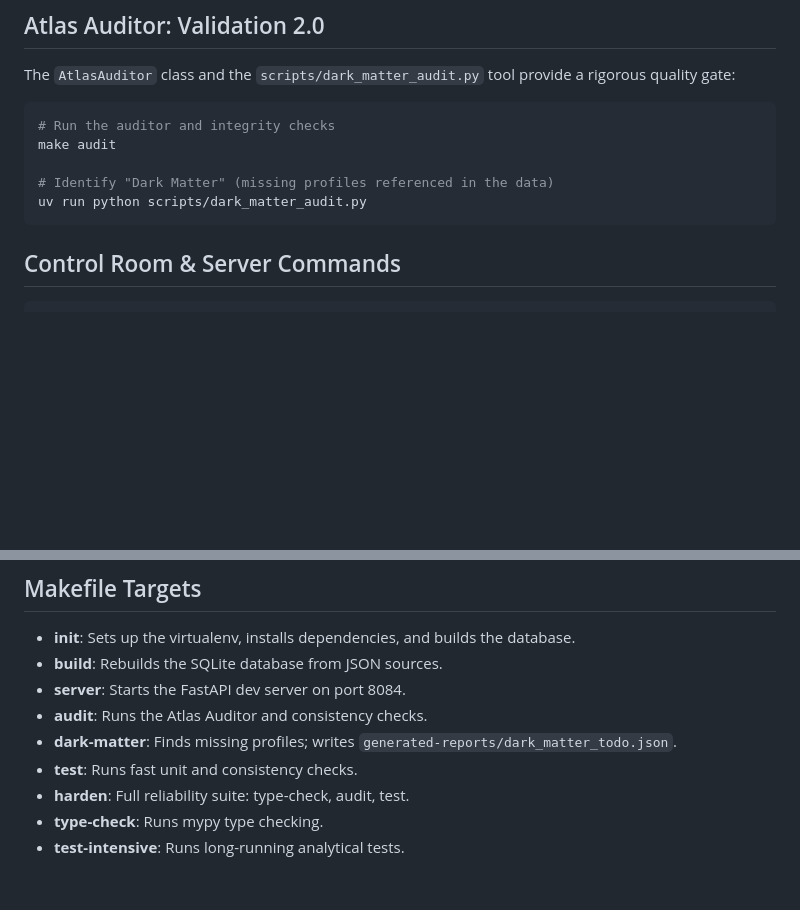
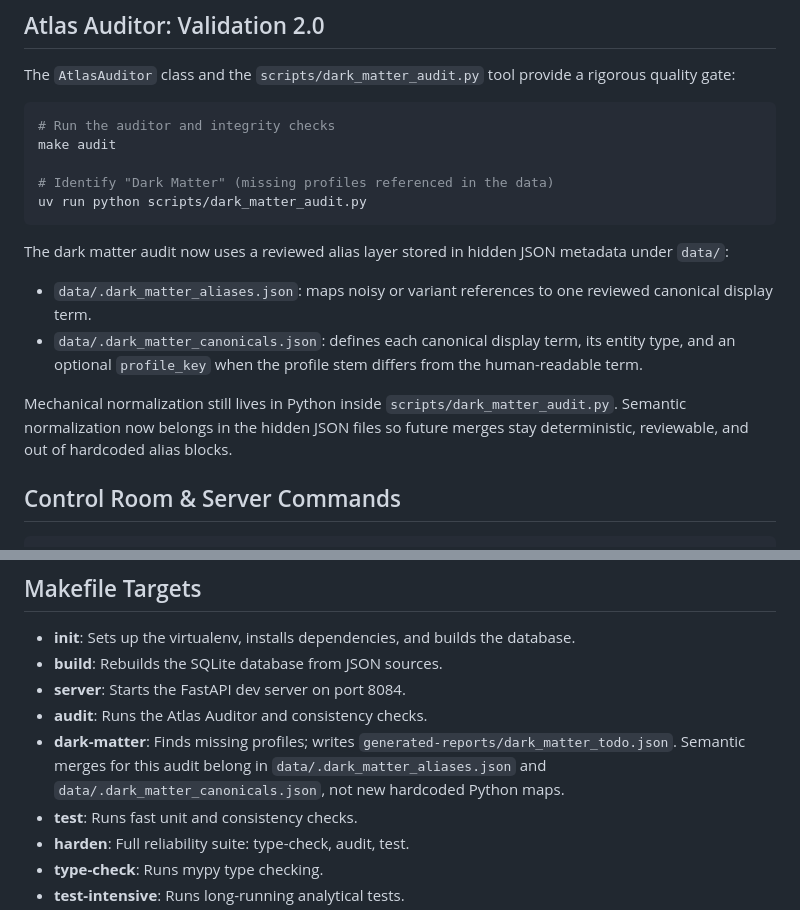
Before and after one commit to someflydev/language-atlas, a Markdown page: src/README.md, 2 parts joined by grey strips. Drawn GitHub-style; blank space fills up the shorter version.

````diff
--- a/src/README.md
+++ b/src/README.md
@@ -54,6 +54,20 @@ make audit
 uv run python scripts/dark_matter_audit.py
 ```
 
+The dark matter audit now uses a reviewed alias layer stored in hidden
+JSON metadata under `data/`:
+
+- `data/.dark_matter_aliases.json`: maps noisy or variant references to
+  one reviewed canonical display term.
+- `data/.dark_matter_canonicals.json`: defines each canonical display
+  term, its entity type, and an optional `profile_key` when the profile
+  stem differs from the human-readable term.
+
+Mechanical normalization still lives in Python inside
+`scripts/dark_matter_audit.py`. Semantic normalization now belongs in the
+hidden JSON files so future merges stay deterministic, reviewable, and
+out of hardcoded alias blocks.
+
 ## Control Room & Server Commands
 
 ```bash
@@ -77,6 +91,9 @@ make docs
 *   **server**: Starts the FastAPI dev server on port 8084.
 *   **audit**: Runs the Atlas Auditor and consistency checks.
 *   **dark-matter**: Finds missing profiles; writes `generated-reports/dark_matter_todo.json`.
+    Semantic merges for this audit belong in
+    `data/.dark_matter_aliases.json` and
+    `data/.dark_matter_canonicals.json`, not new hardcoded Python maps.
 *   **test**: Runs fast unit and consistency checks.
 *   **harden**: Full reliability suite: type-check, audit, test.
 *   **type-check**: Runs mypy type checking.
````
Also changed, not shown: scripts/README.md (+16 -0 lines).
